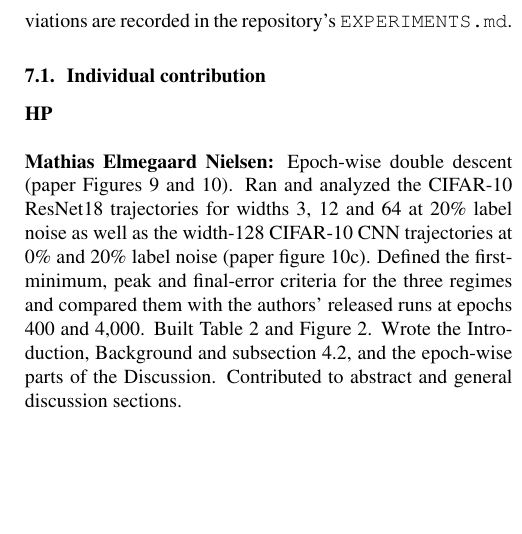
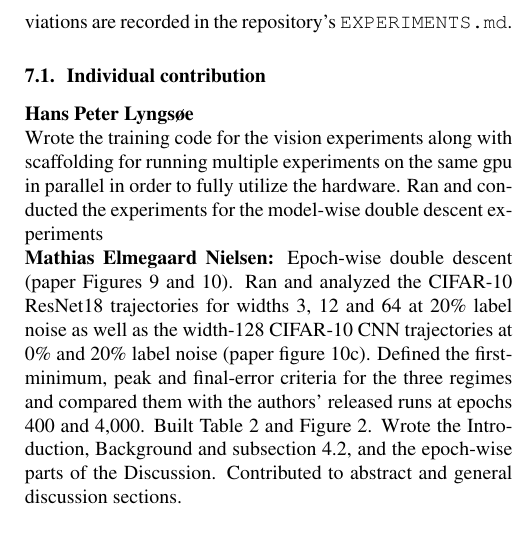
Before and after one commit to HP2706/ATDL-Group-Work, a LaTeX problem sheet (Assignment 2 - Group/report/main.tex): part of one column of page 8 of 21, cut so that both start at the same text, the shorter picture padded with empty space. Compiled offline with pdfLaTeX.

Commit message:
Updates from Overleaf

```diff
--- a/Assignment 2 - Group/report/main.tex
+++ b/Assignment 2 - Group/report/main.tex
@@ -437,8 +438,10 @@ Detailed run coverage and deviations are recorded in the repository's
 \texttt{EXPERIMENTS.md}.
 
 \subsection{Individual contribution}
-\textbf{HP}
-\\ \\
+\textbf{Hans Peter Lyngsøe}
+
+Wrote the training code for the vision experiments along with scaffolding for running multiple experiments on the same gpu in parallel in order to fully utilize the hardware. Ran and conducted the experiments for the model-wise double descent experiments
+
 \textbf{Mathias Elmegaard Nielsen:}
 Epoch-wise double descent (paper Figures~9 and~10). Ran and analyzed the CIFAR-10 ResNet18 trajectories for widths
 3, 12 and 64 at 20\% label noise as well as the width-128 CIFAR-10 CNN trajectories at 0\% and 20\% label noise (paper figure 10c). Defined the first-minimum, peak and final-error criteria for the three regimes and compared them with the authors' released runs at epochs 400 and 4,000. Built \autoref{tab:epochwise} and \autoref{fig:epochwise}. Wrote the Introduction, Background and \autoref{sec:epochwise}, and the epoch-wise parts of the Discussion. Contributed to abstract and general discussion sections.
```
Also changed, not shown: Assignment 2 - Group/report/main.tex (1 more changed lines).
